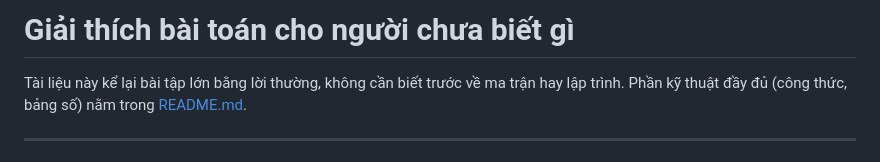
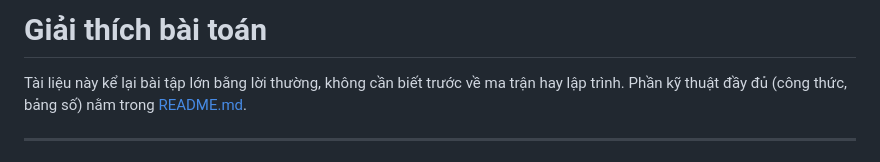
Before and after one commit to thanhtan2210/linear-algebra-assignment, a Markdown page: GIAI_THICH.md, the part around the change. Drawn GitHub-style.

Commit message:
Cập nhật tiêu đề tài liệu giải thích bài toán cho người mới

```diff
--- a/GIAI_THICH.md
+++ b/GIAI_THICH.md
@@ -1,4 +1,4 @@
-# Giải thích bài toán cho người chưa biết gì
+# Giải thích bài toán
 
 Tài liệu này kể lại bài tập lớn bằng lời thường, không cần biết trước về ma trận hay lập trình. Phần kỹ thuật đầy đủ (công thức, bảng số) nằm trong [README.md](README.md).
 
```
